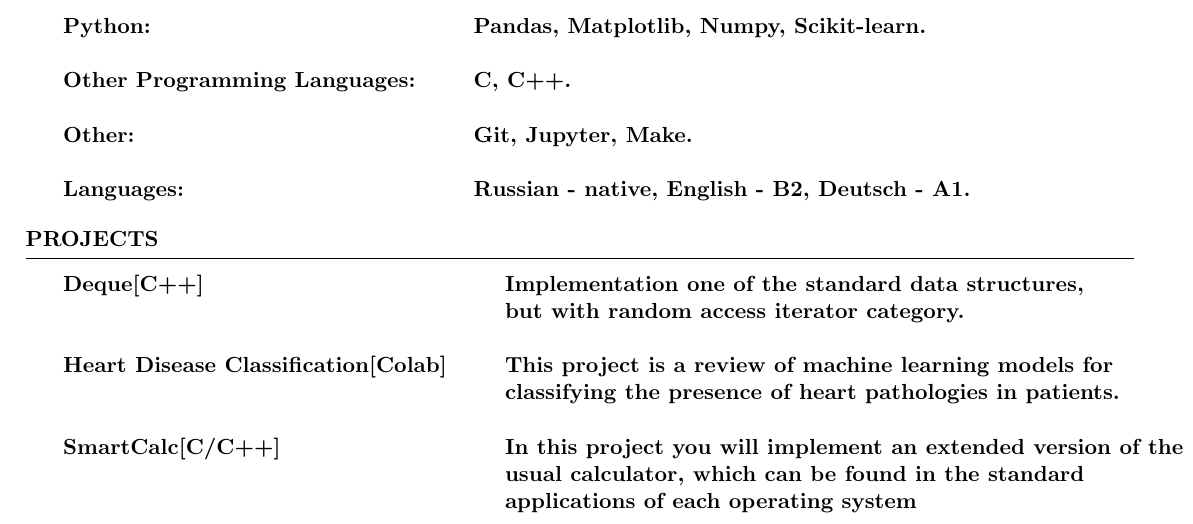
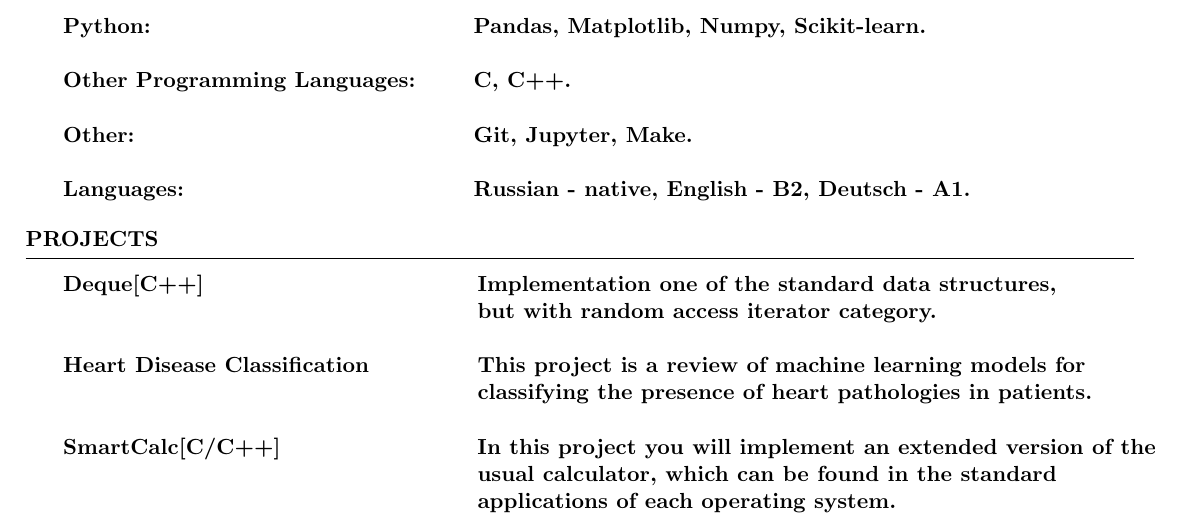
Before and after one commit to iopmanu/cv, a LaTeX CV (CV.tex): part of the page, cut so that both start at the same text. The pictures show the PDF file CV.pdf that the author committed with the source.

Commit message:
some cosmetic changes

```diff
--- a/CV.tex
+++ b/CV.tex
@@ -74,9 +74,9 @@
 
 \begin{tabular}{ @{} >{\bfseries}l @{\hspace{6ex}} l }
 Deque[C++] & Implementation one of the standard data structures, \\ \ & but with random access iterator category. \\ \\
-Heart Disease Classification[Colab] & This project is a review of machine learning models for \\
+Heart Disease Classification \ \ \ \  \ \ & This project is a review of machine learning models for \\
 \ & classifying the presence of heart pathologies in patients. \\ \\
-SmartCalc[C/C++] & In this project you will implement an extended version of the \\ \ & usual calculator,  which can be found in the standard \\ \ & applications of each operating system
+SmartCalc[C/C++] & In this project you will implement an extended version of the \\ \ & usual calculator,  which can be found in the standard \\ \ & applications of each operating system.
 
 
 
```
Also changed, not shown: CV.pdf.
